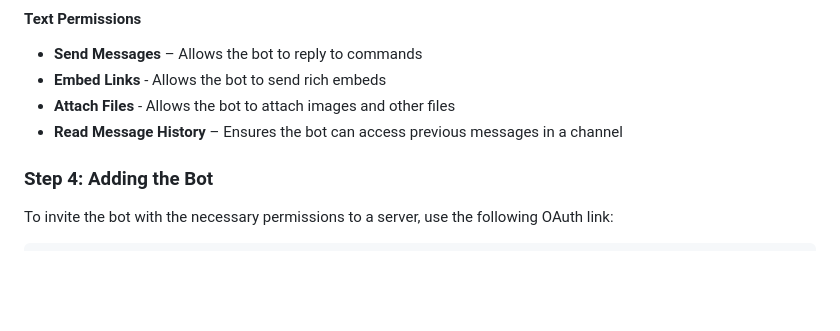
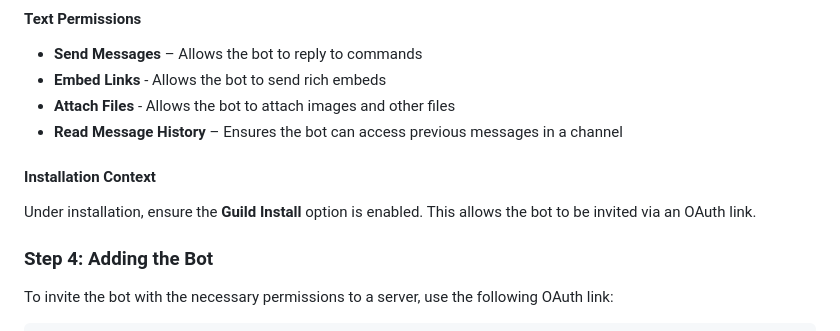
Before and after one commit to typegg-io/eggert-bot, a Markdown page: CONTRIBUTING.md, the part around the change. Drawn GitHub-style; blank space fills up the shorter version.

```diff
--- a/CONTRIBUTING.md
+++ b/CONTRIBUTING.md
@@ -51,6 +51,9 @@ When adding the bot to a server, it will require the following **permissions**:
 - **Embed Links** - Allows the bot to send rich embeds
 - **Attach Files** - Allows the bot to attach images and other files
 - **Read Message History** – Ensures the bot can access previous messages in a channel
+
+#### Installation Context
+Under installation, ensure the **Guild Install** option is enabled. This allows the bot to be invited via an OAuth link.
 
 ### Step 4: Adding the Bot
 To invite the bot with the necessary permissions to a server, use the following OAuth link:
```
